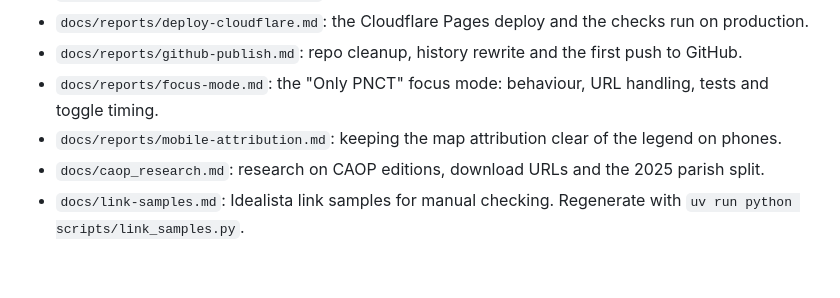
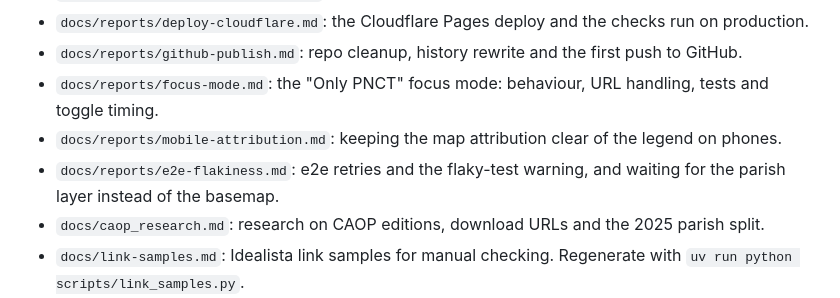
Before and after one commit to singledev-eu/pnct-map, a Markdown page: README.md, the part around the change. Drawn GitHub-style; blank space fills up the shorter version.

Commit message:
Add e2e flakiness report
Co-Authored-By: Claude Opus 5.5 <noreply@anthropic.com>

```diff
--- a/README.md
+++ b/README.md
@@ -142,6 +142,7 @@ The code is under the MIT licence (see `LICENSE`). The data keeps its own licenc
 - `docs/reports/github-publish.md`: repo cleanup, history rewrite and the first push to GitHub.
 - `docs/reports/focus-mode.md`: the "Only PNCT" focus mode: behaviour, URL handling, tests and toggle timing.
 - `docs/reports/mobile-attribution.md`: keeping the map attribution clear of the legend on phones.
+- `docs/reports/e2e-flakiness.md`: e2e retries and the flaky-test warning, and waiting for the parish layer instead of the basemap.
 - `docs/caop_research.md`: research on CAOP editions, download URLs and the 2025 parish split.
 - `docs/link-samples.md`: Idealista link samples for manual checking. Regenerate with `uv run python scripts/link_samples.py`.
 - `docs/perf/`: load-timing JSON files (baseline, after, production, Cloudflare preview) and side-by-side comparison sheets in `docs/perf/screenshots/compare/`.
```
Also changed, not shown: docs/reports/e2e-flakiness.md (added, +126 -0 lines).
